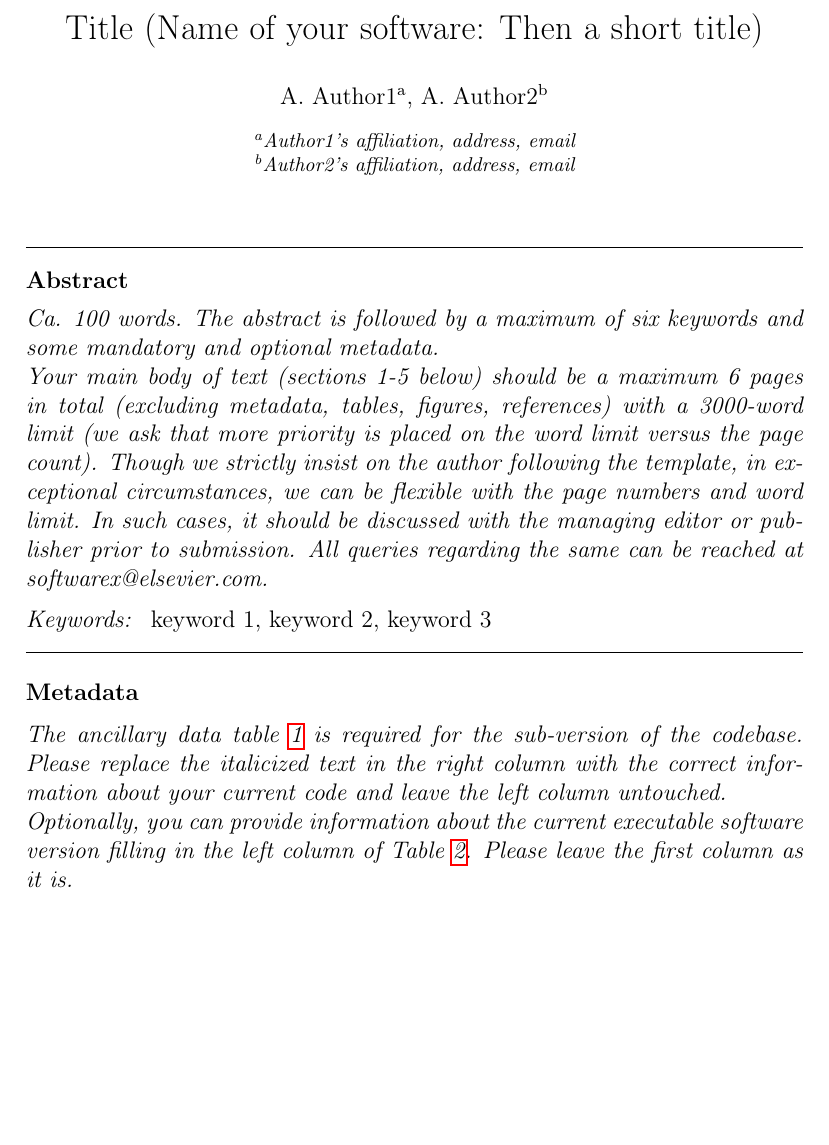
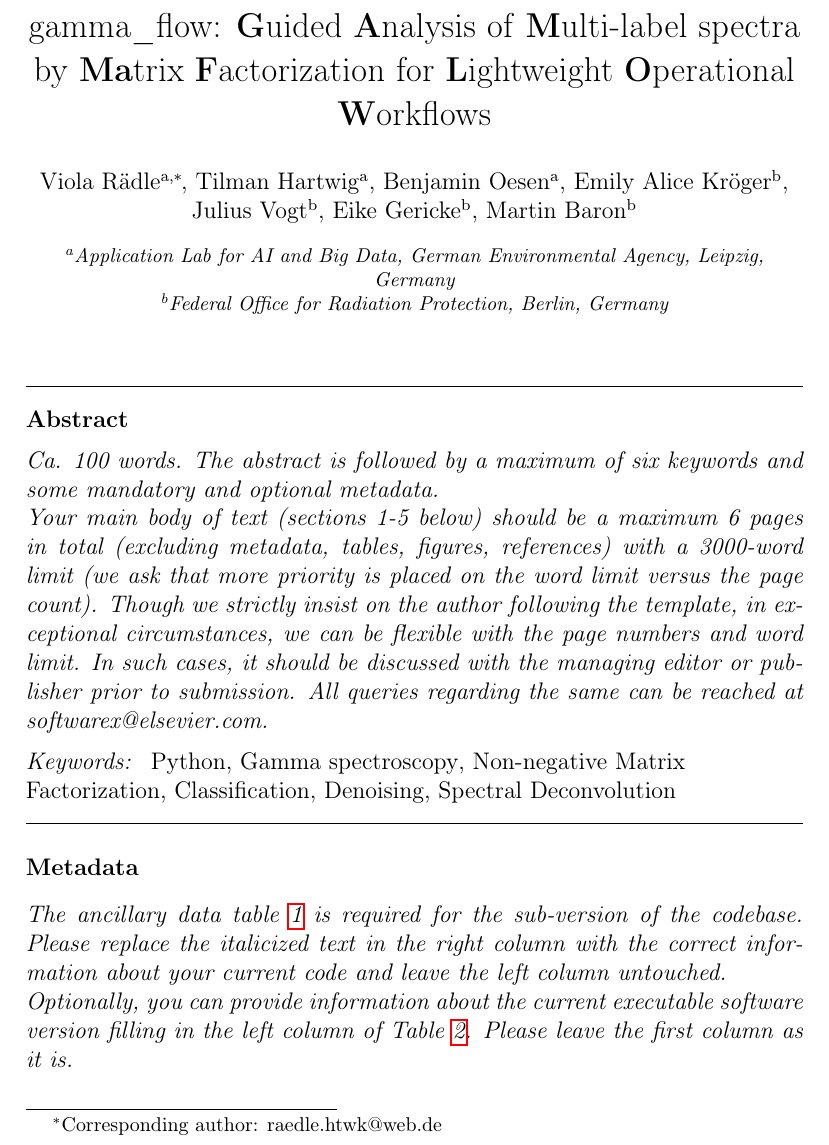
Before and after one commit to Schlavioner/gamma_flow, a LaTeX paper (paper_SoftwareX/gamma_flow_SoftwareX.tex): part of page 2 of 6, cut at the place of the change, the shorter picture padded with empty space. Compiled offline with pdfLaTeX.

Commit message:
added authors, institutions and keywords

```diff
--- a/paper_SoftwareX/gamma_flow_SoftwareX.tex
+++ b/paper_SoftwareX/gamma_flow_SoftwareX.tex
@@ -84,17 +84,28 @@ Once you have completed the template, delete these instructions. In addition, pl
 %% \address{Address\fnref{label3}}
 %% \fntext[label3]{}
 
-\title{Title (Name of your software: Then a short title)}
+\title{gamma\_flow: \textbf{G}uided \textbf{A}nalysis of \textbf{M}ulti-label spectra by \textbf{Ma}trix \textbf{F}actorization for \textbf{L}ightweight \textbf{O}perational \textbf{W}orkflows}
 
 %% use optional labels to link authors explicitly to addresses:
 %% \author[label1,label2]{}
 %% \address[label1]{}
 %% \address[label2]{}
 
-\author[label1]{A. Author1}
-\author[label2]{A. Author2}
-\address[label1]{Author1's affiliation, address, email}
-\address[label2]{Author2's affiliation, address, email}
+\author[ki-lab]{Viola Rädle \corref{cor1}}
+\author[ki-lab]{Tilman Hartwig}
+\author[ki-lab]{Benjamin Oesen}
+\author[bfs]{Emily Alice Kröger}
+\author[bfs]{Julius Vogt}
+\author[bfs]{Eike Gericke}
+\author[bfs]{Martin Baron}
+
+\address[ki-lab]{Application Lab for AI and Big Data, German Environmental Agency, Leipzig, Germany}
+\address[bfs]{Federal Office for Radiation Protection, Berlin, Germany}
+
+\cortext[cor1]{Corresponding author: raedle.htwk@web.de}
+
+
+
 
 \begin{abstract}
 %% Text of abstract
@@ -106,7 +117,7 @@ and some mandatory and optional metadata.}
 
 \begin{keyword}
 %% keywords here, in the form: keyword \sep keyword
-keyword 1 \sep keyword 2 \sep keyword 3
+Python \sep Gamma spectroscopy \sep Non-negative Matrix Factorization \sep Classification \sep Denoising \sep Spectral Deconvolution
 
 %% PACS codes here, in the form: \PACS code \sep code
 
```
Also changed, not shown: paper_SoftwareX/gamma_flow_SoftwareX.pdf, paper_SoftwareX/gamma_flow_SoftwareX.tex (6 more changed lines).
